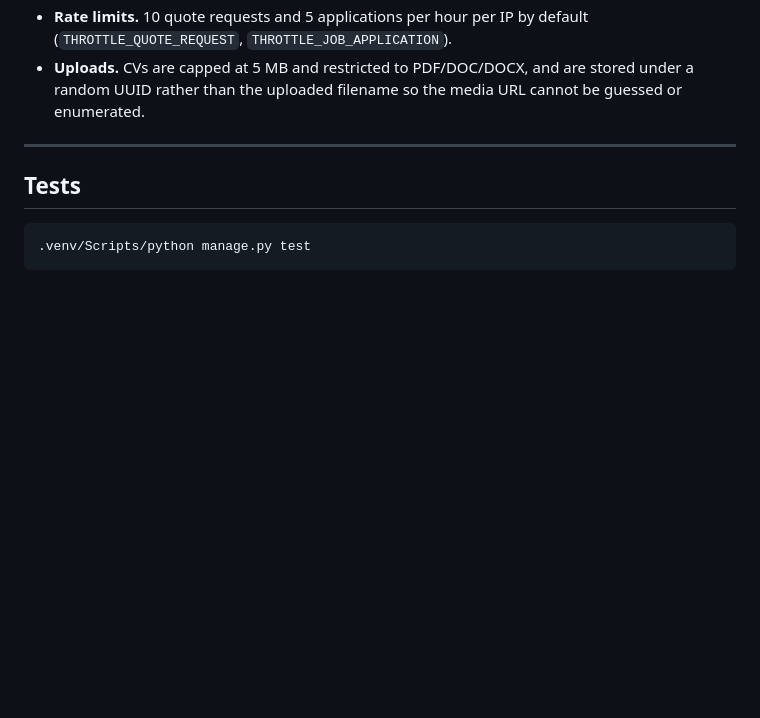
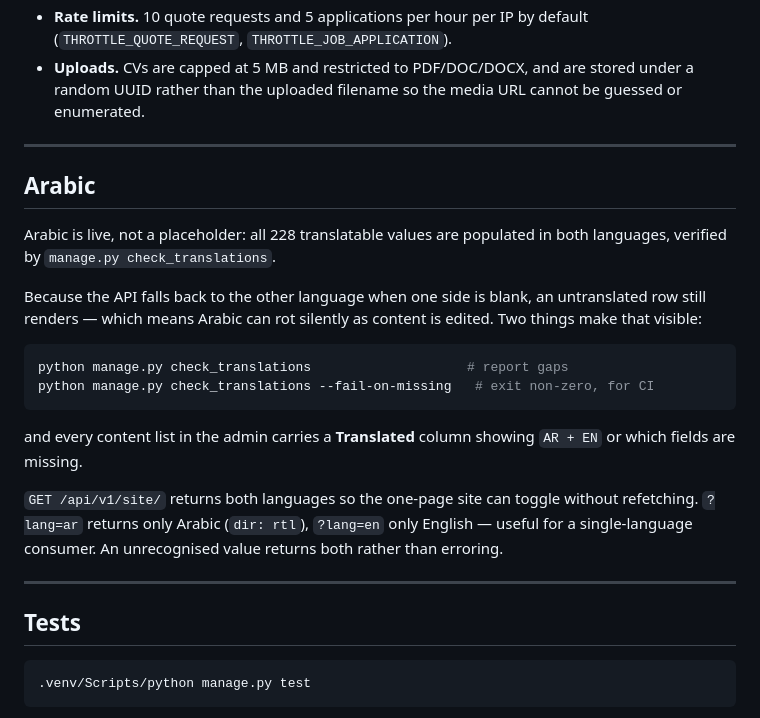
Before and after one commit to Alaa-Ayoubi/Sacc-Website, a Markdown page: backend/README.md, the part around the change. GitHub-like rendering; blank space fills up the shorter version.

Commit message:
Document the Arabic launch and translation checks
Co-Authored-By: Claude Opus 5 <noreply@anthropic.com>

````diff
--- a/backend/README.md
+++ b/backend/README.md
@@ -195,6 +195,30 @@ is already saved.
 
 ---
 
+## Arabic
+
+Arabic is live, not a placeholder: all 228 translatable values are populated in
+both languages, verified by `manage.py check_translations`.
+
+Because the API falls back to the other language when one side is blank, an
+untranslated row still renders — which means Arabic can rot silently as content
+is edited. Two things make that visible:
+
+```bash
+python manage.py check_translations                    # report gaps
+python manage.py check_translations --fail-on-missing   # exit non-zero, for CI
+```
+
+and every content list in the admin carries a **Translated** column showing
+`AR + EN` or which fields are missing.
+
+`GET /api/v1/site/` returns both languages so the one-page site can toggle
+without refetching. `?lang=ar` returns only Arabic (`dir: rtl`), `?lang=en` only
+English — useful for a single-language consumer. An unrecognised value returns
+both rather than erroring.
+
+---
+
 ## Tests
 
 ```bash
````
